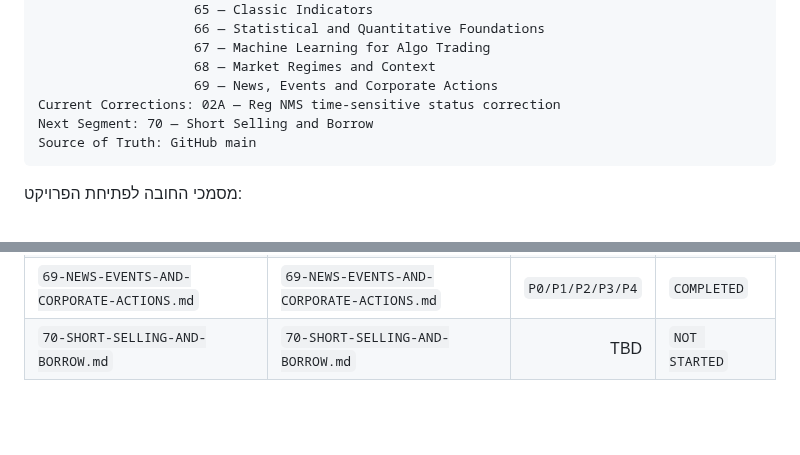
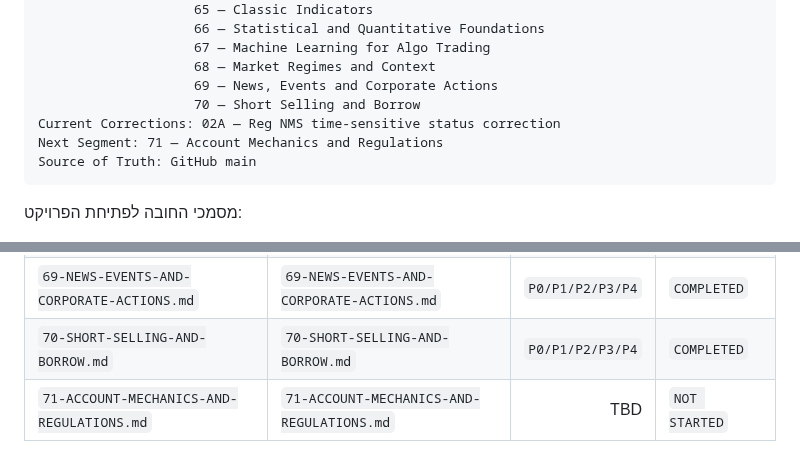
Before and after one commit to LirazShay/algo-course, a Markdown page: recommendations/00-INDEX.md, 2 parts joined by grey strips. GitHub-like rendering; blank space fills up the shorter version.

Commit message:
Advance Recommendation Playbook to segment 71

````diff
--- a/recommendations/00-INDEX.md
+++ b/recommendations/00-INDEX.md
@@ -79,8 +79,9 @@ Completed Segments: 01 — Foundations / Personal Algo System
                     67 — Machine Learning for Algo Trading
                     68 — Market Regimes and Context
                     69 — News, Events and Corporate Actions
+                    70 — Short Selling and Borrow
 Current Corrections: 02A — Reg NMS time-sensitive status correction
-Next Segment: 70 — Short Selling and Borrow
+Next Segment: 71 — Account Mechanics and Regulations
 Source of Truth: GitHub main
 ```
 
@@ -234,5 +235,6 @@ Baseline
 | `67-MACHINE-LEARNING-FOR-ALGO-TRADING.md` | `67-MACHINE-LEARNING-FOR-ALGO-TRADING.md` | `P0/P1/P2/P3/P4` | `COMPLETED` |
 | `68-MARKET-REGIMES-AND-CONTEXT.md` | `68-MARKET-REGIMES-AND-CONTEXT.md` | `P0/P1/P2/P3/P4` | `COMPLETED` |
 | `69-NEWS-EVENTS-AND-CORPORATE-ACTIONS.md` | `69-NEWS-EVENTS-AND-CORPORATE-ACTIONS.md` | `P0/P1/P2/P3/P4` | `COMPLETED` |
-| `70-SHORT-SELLING-AND-BORROW.md` | `70-SHORT-SELLING-AND-BORROW.md` | TBD | `NOT STARTED` |
+| `70-SHORT-SELLING-AND-BORROW.md` | `70-SHORT-SELLING-AND-BORROW.md` | `P0/P1/P2/P3/P4` | `COMPLETED` |
+| `71-ACCOUNT-MECHANICS-AND-REGULATIONS.md` | `71-ACCOUNT-MECHANICS-AND-REGULATIONS.md` | TBD | `NOT STARTED` |
 
````
Also changed, not shown: other parts of recommendations/00-INDEX.md (+1 -1 lines).
